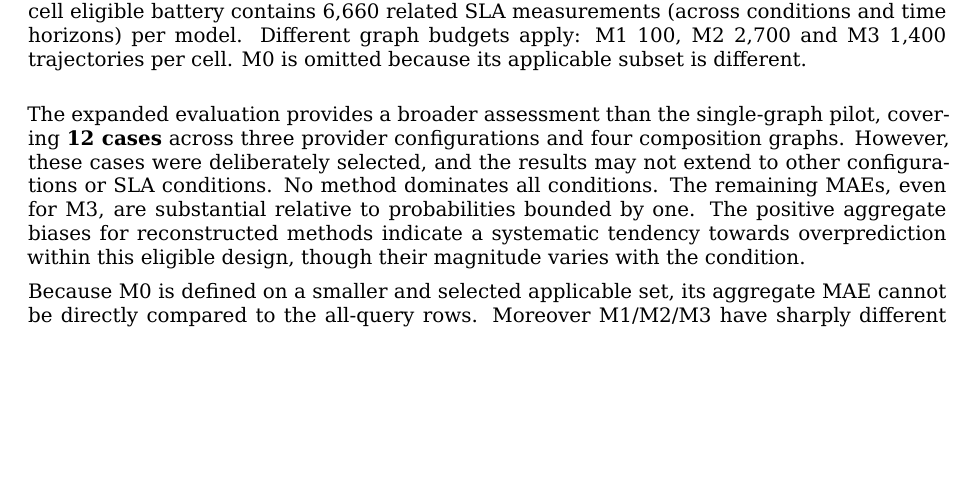
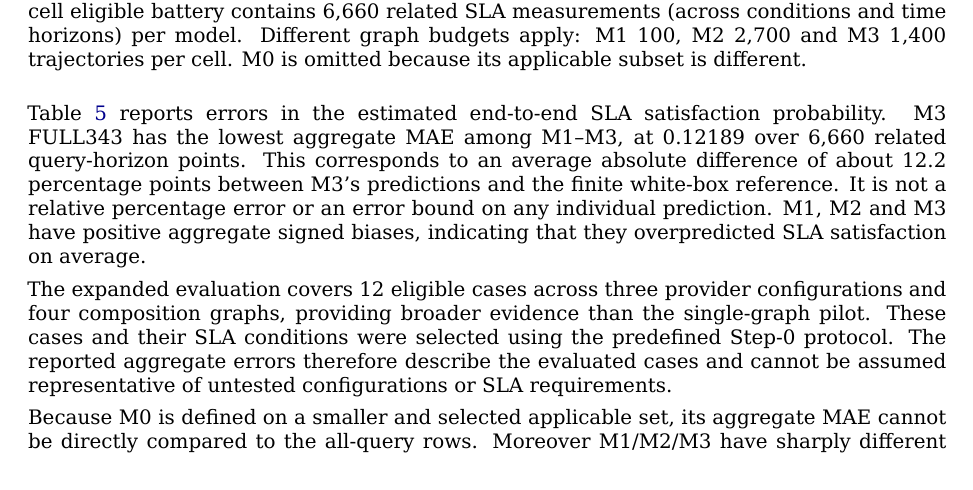
Before and after one commit to ildefons/praise-cao-sim, a LaTeX document (first_science/b1/report/overleaf/main.tex): part of page 18 of 33, cut so that both start at the same text, the shorter picture padded with empty space. Compiled offline with XeLaTeX.

Commit message:
Clarify what SLA-probability MAE measures in Section 7.2

```diff
--- a/first_science/b1/report/overleaf/main.tex
+++ b/first_science/b1/report/overleaf/main.tex
@@ -556,7 +556,9 @@ M2 & 6,660 & 2,700 & 0.13395 & 0.19045 & +0.10094 \\
 \caption{\hyperref[app:experiment-stages]{Phase-5} aggregate MAE from verified frozen V3b pointwise results. The full 12-cell eligible battery contains 6,660 related SLA measurements (across conditions and time horizons) per model. Different graph budgets apply: M1 100, M2 2,700 and M3 1,400 trajectories per cell. M0 is omitted because its applicable subset is different.}
 \end{figure}
 
-The expanded evaluation provides a broader assessment than the single-graph pilot, covering \textbf{12 cases} across three provider configurations and four composition graphs. However, these cases were deliberately selected, and the results may not extend to other configurations or SLA conditions. No method dominates all conditions. The remaining MAEs, even for M3, are substantial relative to probabilities bounded by one. The positive aggregate biases for reconstructed methods indicate a systematic tendency towards overprediction within this eligible design, though their magnitude varies with the condition.
+Table~\ref{tab:phase5-v3b-errors} reports errors in the estimated end-to-end SLA satisfaction probability. M3 FULL343 has the lowest aggregate MAE among M1--M3, at 0.12189 over 6,660 related query-horizon points. This corresponds to an average absolute difference of about 12.2 percentage points between M3's predictions and the finite white-box reference. It is not a relative percentage error or an error bound on any individual prediction. M1, M2 and M3 have positive aggregate signed biases, indicating that they overpredicted SLA satisfaction on average.
+
+The expanded evaluation covers 12 eligible cases across three provider configurations and four composition graphs, providing broader evidence than the single-graph pilot. These cases and their SLA conditions were selected using the predefined Step-0 protocol. The reported aggregate errors therefore describe the evaluated cases and cannot be assumed representative of untested configurations or SLA requirements.
 
 Because M0 is defined on a smaller and selected applicable set, its aggregate MAE cannot be directly compared to the all-query rows. Moreover M1/M2/M3 have sharply different graph simulation budgets, so the aggregate ranking does not isolate simulation efficiency at equal cost, nor does the pre-WB change from Top14 to FULL343 permit a direct unchanged-algorithm replication of the September pilot.
 
```
